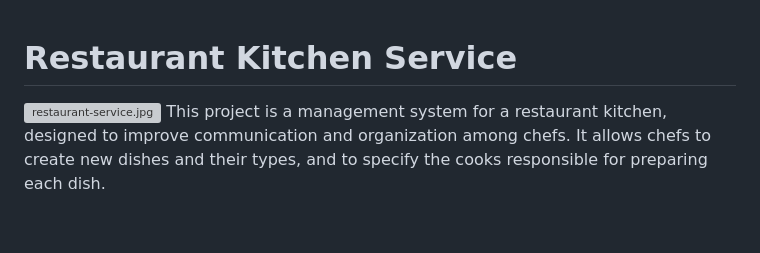
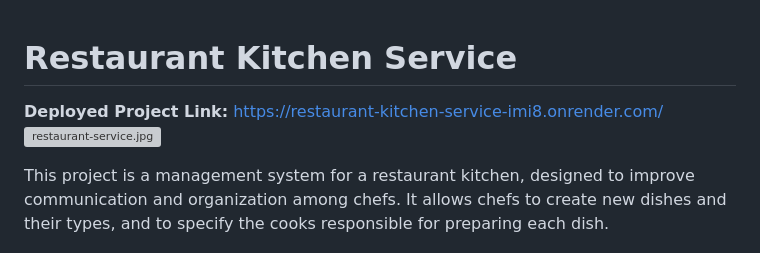
Before and after one commit to GventBlade/restaurant-kitchen-service, a Markdown page: README.md, the part around the change. Drawn GitHub-style; blank space fills up the shorter version; grey boxes are pictures that could not be loaded.

Commit message:
Added Deployed Project Link to my README

```diff
--- a/README.md
+++ b/README.md
@@ -1,5 +1,9 @@
 # Restaurant Kitchen Service
+
+**Deployed Project Link:**
+https://restaurant-kitchen-service-imi8.onrender.com/
 ![restaurant-service.jpg](restaurant-service.jpg)
+
 This project is a management system for a restaurant kitchen,
 designed to improve communication and organization among chefs.
 It allows chefs to create new dishes and their types,
```
